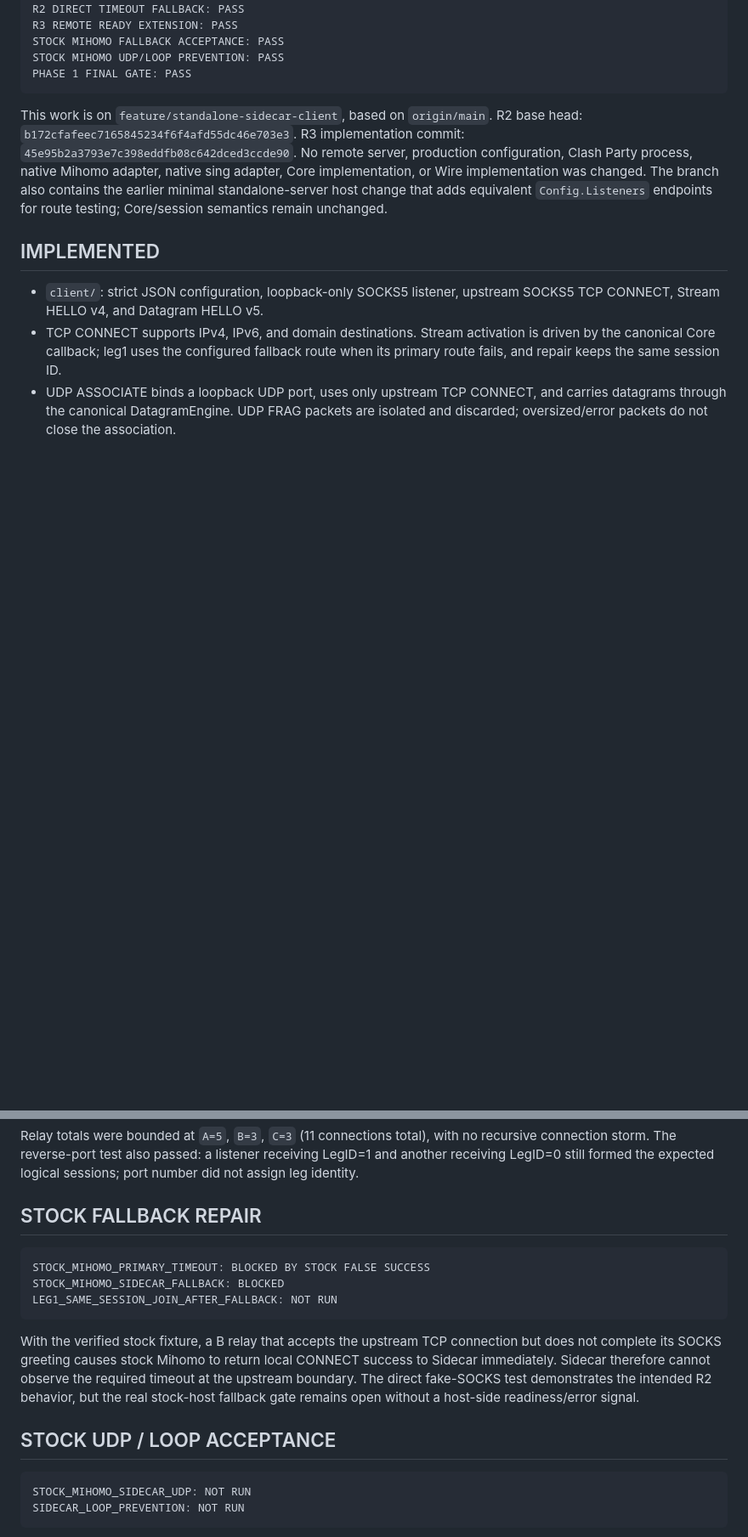
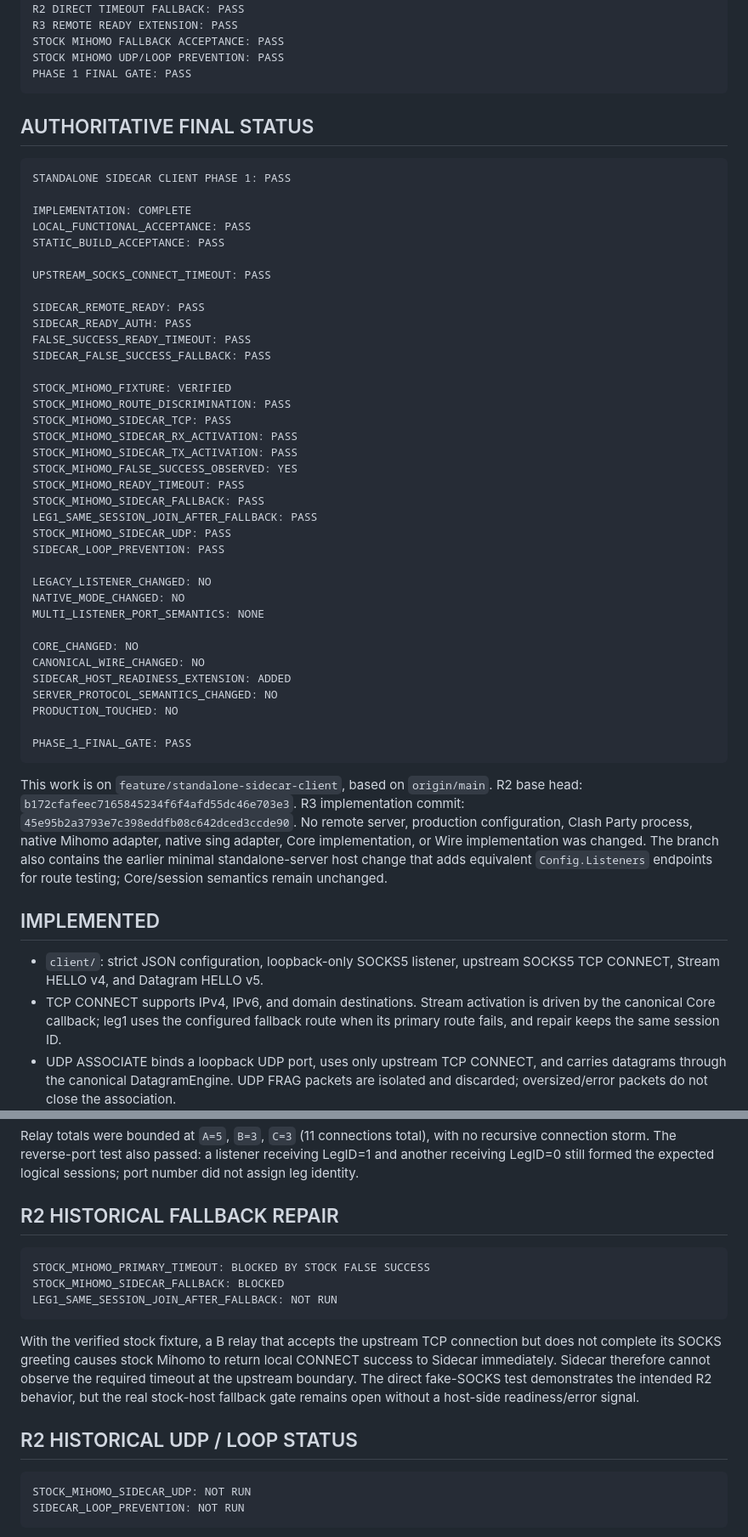
Before and after one commit to Superbias/smp3-multipath-kit-public, a Markdown page: SMP3_STANDALONE_SIDECAR_CLIENT_REPORT.md, 2 parts joined by grey strips. Shown at 85% size. Rendered like a GitHub page; blank space fills up the shorter version.

Commit message:
docs: finalize standalone sidecar phase 1 report

````diff
--- a/SMP3_STANDALONE_SIDECAR_CLIENT_REPORT.md
+++ b/SMP3_STANDALONE_SIDECAR_CLIENT_REPORT.md
@@ -15,6 +15,47 @@ R3 REMOTE READY EXTENSION: PASS
 STOCK MIHOMO FALLBACK ACCEPTANCE: PASS
 STOCK MIHOMO UDP/LOOP PREVENTION: PASS
 PHASE 1 FINAL GATE: PASS
+```
+
+## AUTHORITATIVE FINAL STATUS
+
+```text
+STANDALONE SIDECAR CLIENT PHASE 1: PASS
+
+IMPLEMENTATION: COMPLETE
+LOCAL_FUNCTIONAL_ACCEPTANCE: PASS
+STATIC_BUILD_ACCEPTANCE: PASS
+
+UPSTREAM_SOCKS_CONNECT_TIMEOUT: PASS
+
+SIDECAR_REMOTE_READY: PASS
+SIDECAR_READY_AUTH: PASS
+FALSE_SUCCESS_READY_TIMEOUT: PASS
+SIDECAR_FALSE_SUCCESS_FALLBACK: PASS
+
+STOCK_MIHOMO_FIXTURE: VERIFIED
+STOCK_MIHOMO_ROUTE_DISCRIMINATION: PASS
+STOCK_MIHOMO_SIDECAR_TCP: PASS
+STOCK_MIHOMO_SIDECAR_RX_ACTIVATION: PASS
+STOCK_MIHOMO_SIDECAR_TX_ACTIVATION: PASS
+STOCK_MIHOMO_FALSE_SUCCESS_OBSERVED: YES
+STOCK_MIHOMO_READY_TIMEOUT: PASS
+STOCK_MIHOMO_SIDECAR_FALLBACK: PASS
+LEG1_SAME_SESSION_JOIN_AFTER_FALLBACK: PASS
+STOCK_MIHOMO_SIDECAR_UDP: PASS
+SIDECAR_LOOP_PREVENTION: PASS
+
+LEGACY_LISTENER_CHANGED: NO
+NATIVE_MODE_CHANGED: NO
+MULTI_LISTENER_PORT_SEMANTICS: NONE
+
+CORE_CHANGED: NO
+CANONICAL_WIRE_CHANGED: NO
+SIDECAR_HOST_READINESS_EXTENSION: ADDED
+SERVER_PROTOCOL_SEMANTICS_CHANGED: NO
+PRODUCTION_TOUCHED: NO
+
+PHASE_1_FINAL_GATE: PASS
 ```
 
 This work is on `feature/standalone-sidecar-client`, based on `origin/main`.
@@ -229,7 +272,7 @@ no recursive connection storm. The reverse-port test also passed: a listener
 receiving LegID=1 and another receiving LegID=0 still formed the expected
 logical sessions; port number did not assign leg identity.
 
-## STOCK FALLBACK REPAIR
+## R2 HISTORICAL FALLBACK REPAIR
 
 ```text
 STOCK_MIHOMO_PRIMARY_TIMEOUT: BLOCKED BY STOCK FALSE SUCCESS
@@ -244,7 +287,7 @@ observe the required timeout at the upstream boundary. The direct fake-SOCKS
 test demonstrates the intended R2 behavior, but the real stock-host fallback
 gate remains open without a host-side readiness/error signal.
 
-## STOCK UDP / LOOP ACCEPTANCE
+## R2 HISTORICAL UDP / LOOP STATUS
 
 ```text
 STOCK_MIHOMO_SIDECAR_UDP: NOT RUN
````
Also changed, not shown: other parts of SMP3_STANDALONE_SIDECAR_CLIENT_REPORT.md (+3 -1 lines).
